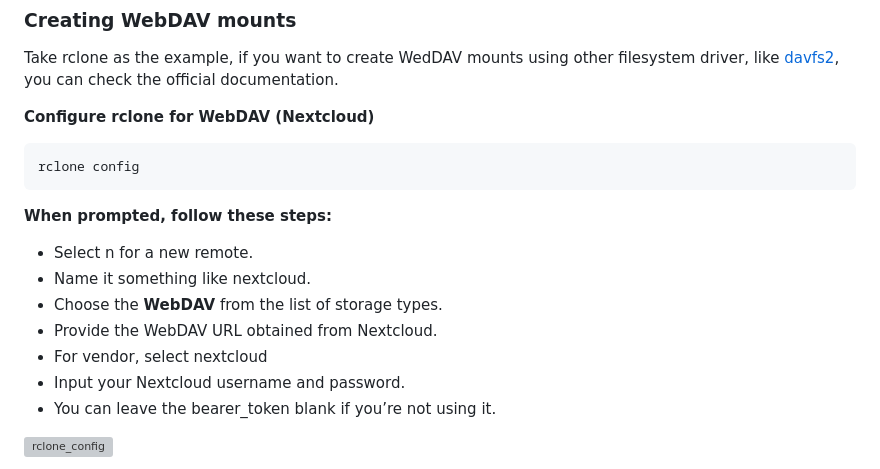
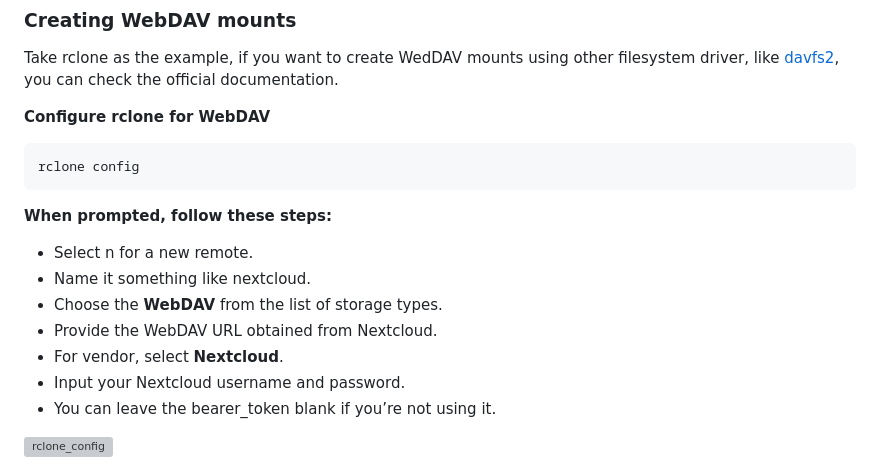
Before and after one commit to cuhk-haosun/doc-manual-pub, a Markdown page: Nextcloud/README.md, the part around one of its changes. Drawn GitHub-style; grey boxes are pictures that could not be loaded.

Commit message:
Update README.md
Signed-off-by: Nayu-W <nay.biubiu@gmail.com>

````diff
--- a/Nextcloud/README.md
+++ b/Nextcloud/README.md
@@ -44,7 +44,7 @@ See <a href="https://docs.nextcloud.com/server/latest/user_manual/en/files/acces
 
 Take rclone as the example, if you want to create WedDAV mounts using other filesystem driver, like <a href="https://docs.nextcloud.com/server/latest/user_manual/en/files/access_webdav.html#creating-webdav-mounts-on-the-linux-command-line">davfs2</a>, you can check the official documentation.
 
-**Configure rclone for WebDAV (Nextcloud)**
+**Configure rclone for WebDAV**
 
 ```
 rclone config
@@ -56,7 +56,7 @@ rclone config
 - Name it something like nextcloud.
 - Choose the **WebDAV** from the list of storage types.
 - Provide the WebDAV URL obtained from Nextcloud.
-- For vendor, select nextcloud
+- For vendor, select **Nextcloud**.
 - Input your Nextcloud username and password.
 - You can leave the bearer_token blank if you’re not using it.
 
````
Also changed, not shown: other parts of Nextcloud/README.md (+1 -0 lines).
